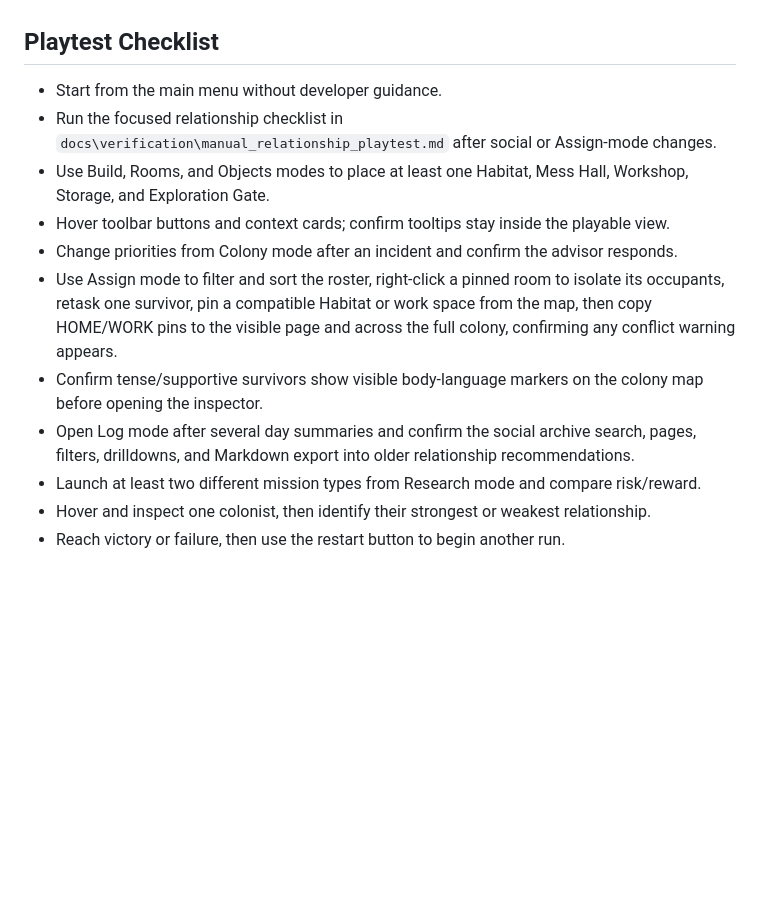
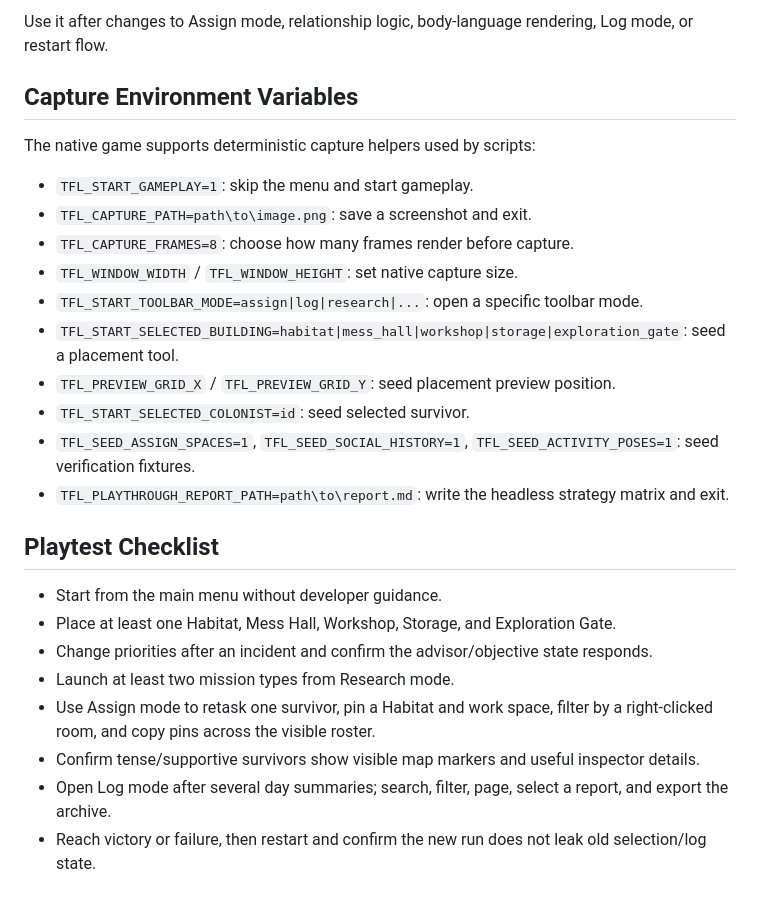
Before and after one commit to Kalaith/finallanding, a Markdown page: README.md, the part around one of its changes. Rendered like a GitHub page; blank space fills up the shorter version.

```diff
--- a/README.md
+++ b/README.md
@@ -47,14 +142,27 @@ Strong social ties can now surface directly on the colony map through survivor p
+Use it after changes to Assign mode, relationship logic, body-language rendering, Log mode, or restart flow.
+
+## Capture Environment Variables
+
+The native game supports deterministic capture helpers used by scripts:
+
+- `TFL_START_GAMEPLAY=1`: skip the menu and start gameplay.
+- `TFL_CAPTURE_PATH=path\to\image.png`: save a screenshot and exit.
+- `TFL_CAPTURE_FRAMES=8`: choose how many frames render before capture.
+- `TFL_WINDOW_WIDTH` / `TFL_WINDOW_HEIGHT`: set native capture size.
+- `TFL_START_TOOLBAR_MODE=assign|log|research|...`: open a specific toolbar mode.
+- `TFL_START_SELECTED_BUILDING=habitat|mess_hall|workshop|storage|exploration_gate`: seed a placement tool.
+- `TFL_PREVIEW_GRID_X` / `TFL_PREVIEW_GRID_Y`: seed placement preview position.
+- `TFL_START_SELECTED_COLONIST=id`: seed selected survivor.
+- `TFL_SEED_ASSIGN_SPACES=1`, `TFL_SEED_SOCIAL_HISTORY=1`, `TFL_SEED_ACTIVITY_POSES=1`: seed verification fixtures.
+- `TFL_PLAYTHROUGH_REPORT_PATH=path\to\report.md`: write the headless strategy matrix and exit.
 
 ## Playtest Checklist
 
 - Start from the main menu without developer guidance.
-- Run the focused relationship checklist in `docs\verification\manual_relationship_playtest.md` after social or Assign-mode changes.
-- Use Build, Rooms, and Objects modes to place at least one Habitat, Mess Hall, Workshop, Storage, and Exploration Gate.
-- Hover toolbar buttons and context cards; confirm tooltips stay inside the playable view.
-- Change priorities from Colony mode after an incident and confirm the advisor responds.
-- Use Assign mode to filter and sort the roster, right-click a pinned room to isolate its occupants, retask one survivor, pin a compatible Habitat or work space from the map, then copy HOME/WORK pins to the visible page and across the full colony, confirming any conflict warning appears.
-- Confirm tense/supportive survivors show visible body-language markers on the colony map before opening the inspector.
-- Open Log mode after several day summaries and confirm the social archive search, pages, filters, drilldowns, and Markdown export into older relationship recommendations.
-- Launch at least two different mission types from Research mode and compare risk/reward.
-- Hover and inspect one colonist, then identify their strongest or weakest relationship.
-- Reach victory or failure, then use the restart button to begin another run.
+- Place at least one Habitat, Mess Hall, Workshop, Storage, and Exploration Gate.
+- Change priorities after an incident and confirm the advisor/objective state responds.
+- Launch at least two mission types from Research mode.
+- Use Assign mode to retask one survivor, pin a Habitat and work space, filter by a right-clicked room, and copy pins across the visible roster.
+- Confirm tense/supportive survivors show visible map markers and useful inspector details.
+- Open Log mode after several day summaries; search, filter, page, select a report, and export the archive.
+- Reach victory or failure, then restart and confirm the new run does not leak old selection/log state.
```
Also changed, not shown: other parts of README.md (+125 -30 lines).
